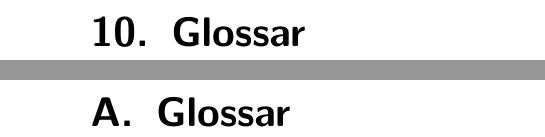
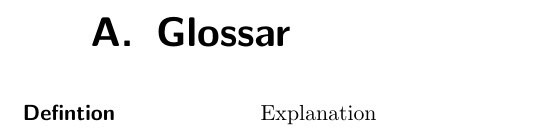
Before and after one commit to truffle-hog/documentation, a LaTeX thesis (requirements/functionalSpecification/functionalSpecificationPS.tex, which reads requirements/functionalSpecification/appendix.tex, requirements/functionalSpecification/glossar.tex): two parts of pages 32 and 33 of 33 before the commit and part of page 32 of 32 after it, the two joined at a grey line, cut at the place of the change. Compiled offline with pdfLaTeX.

Commit message:
changed glossar location in documetn

```diff
--- a/requirements/functionalSpecification/appendix.tex
+++ b/requirements/functionalSpecification/appendix.tex
@@ -1 +1,3 @@
 \chapter{Glossar}
+
+\input{glossar}
--- a/requirements/functionalSpecification/glossar.tex
+++ b/requirements/functionalSpecification/glossar.tex
@@ -1 +1,3 @@
-\chapter{Glossar}
+\begin{description}[style=multiline, leftmargin=3cm, labelwidth=4cm]
+  \item[\namedlabel{start}{Defintion}] Explanation
+\end{description}
```
Also changed, not shown: requirements/functionalSpecification/functionalSpecificationPS.tex (+0 -2 lines).
